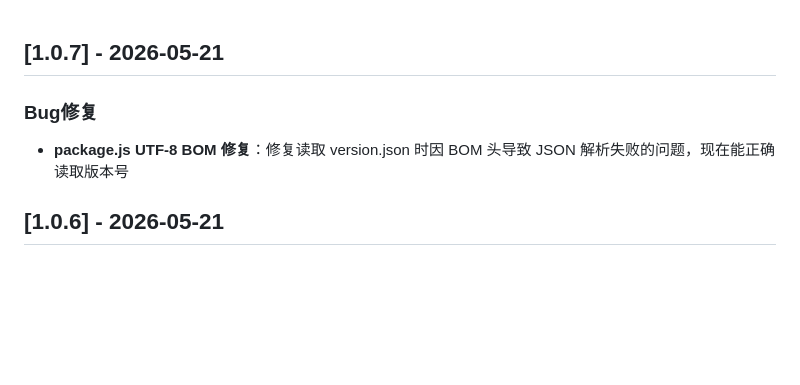
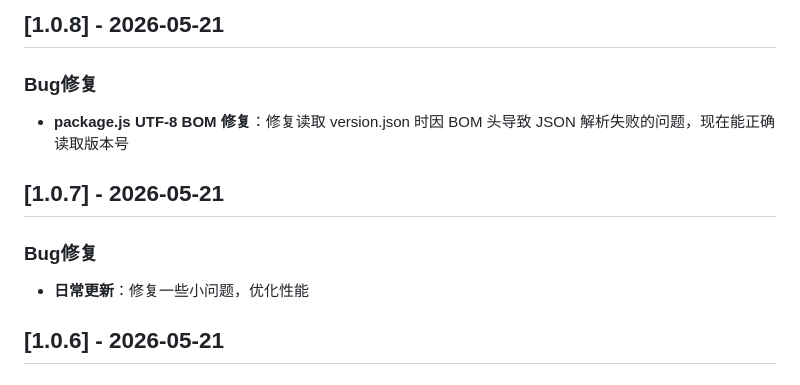
Before and after one commit to RONGLINC93/nas-local-music-player, a Markdown page: CHANGELOG.md, the part around the change. Drawn GitHub-style; blank space fills up the shorter version.

```diff
--- a/CHANGELOG.md
+++ b/CHANGELOG.md
@@ -1,7 +1,12 @@
+## [1.0.8] - 2026-05-21
+
+### Bug修复
+- **package.js UTF-8 BOM 修复**：修复读取 version.json 时因 BOM 头导致 JSON 解析失败的问题，现在能正确读取版本号
+
 ## [1.0.7] - 2026-05-21
 
 ### Bug修复
-- **package.js UTF-8 BOM 修复**：修复读取 version.json 时因 BOM 头导致 JSON 解析失败的问题，现在能正确读取版本号
+- **日常更新**：修复一些小问题，优化性能
 
 ## [1.0.6] - 2026-05-21
 
```
